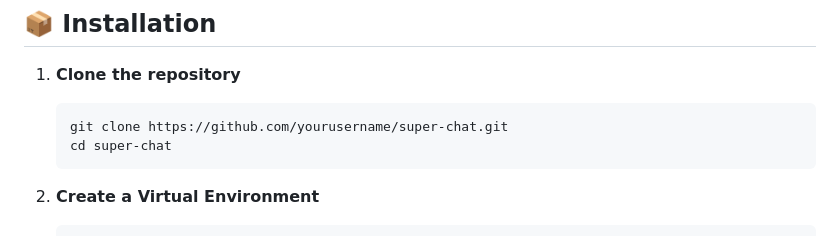
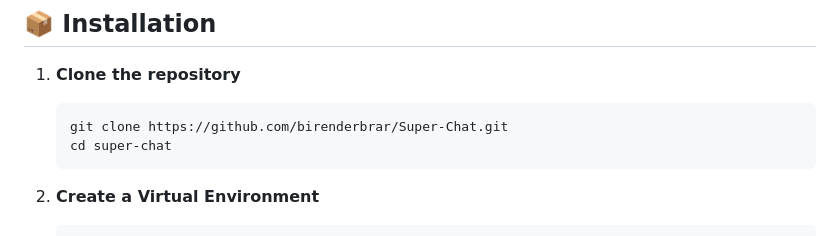
Before and after one commit to birenderbrar/LLM_Token_Gauge, a Markdown page: README.md, the part around the change. GitHub-like rendering.

Commit message:
Update README with project details and instructions

````diff
--- a/README.md
+++ b/README.md
@@ -38,7 +38,7 @@ This project runs a **Gemma-2-2B-IT** model locally on your machine and displays
 
 1.  **Clone the repository**
     ```bash
-    git clone https://github.com/yourusername/super-chat.git
+    git clone https://github.com/birenderbrar/Super-Chat.git
     cd super-chat
     ```
 
````
